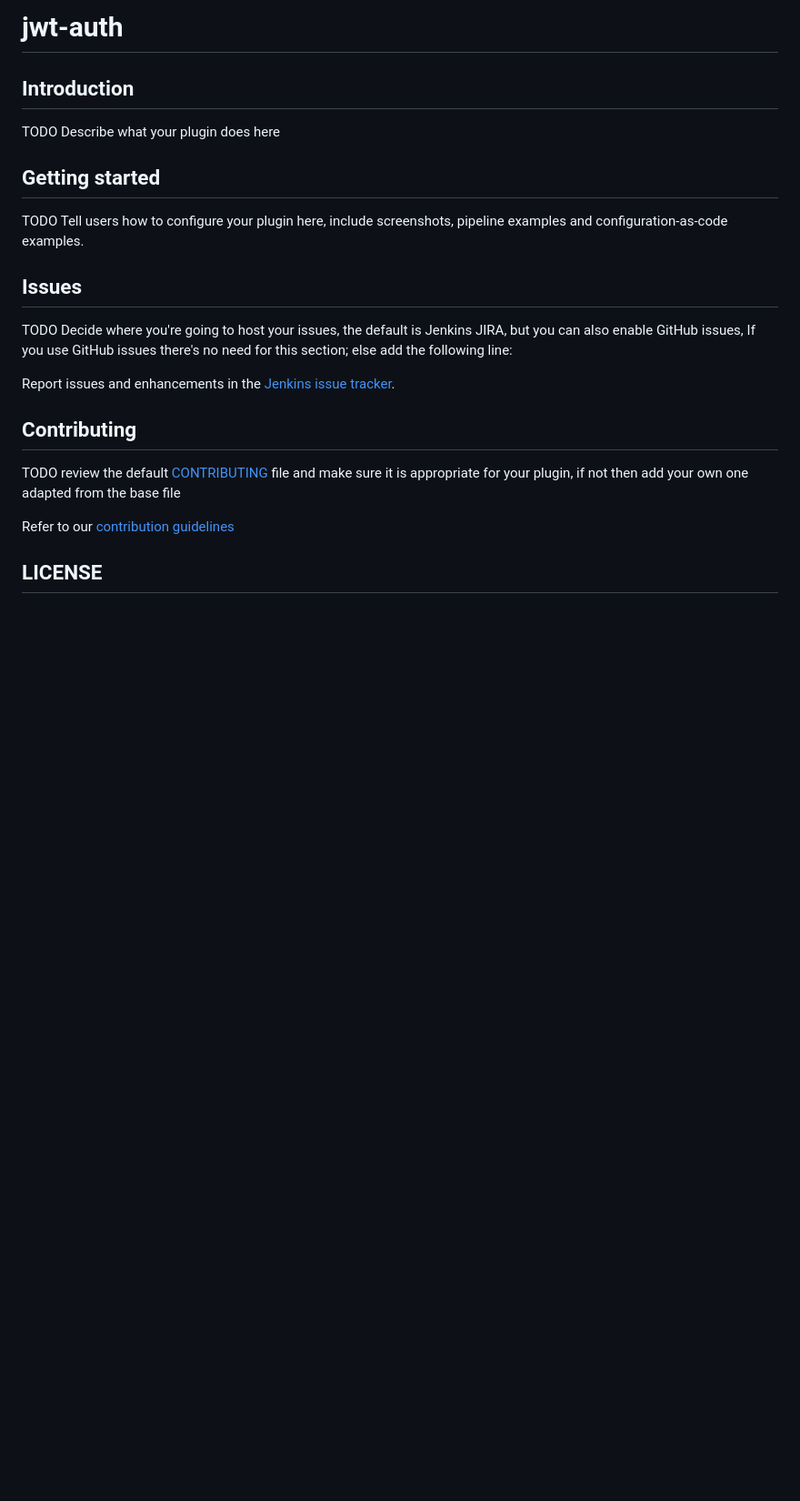
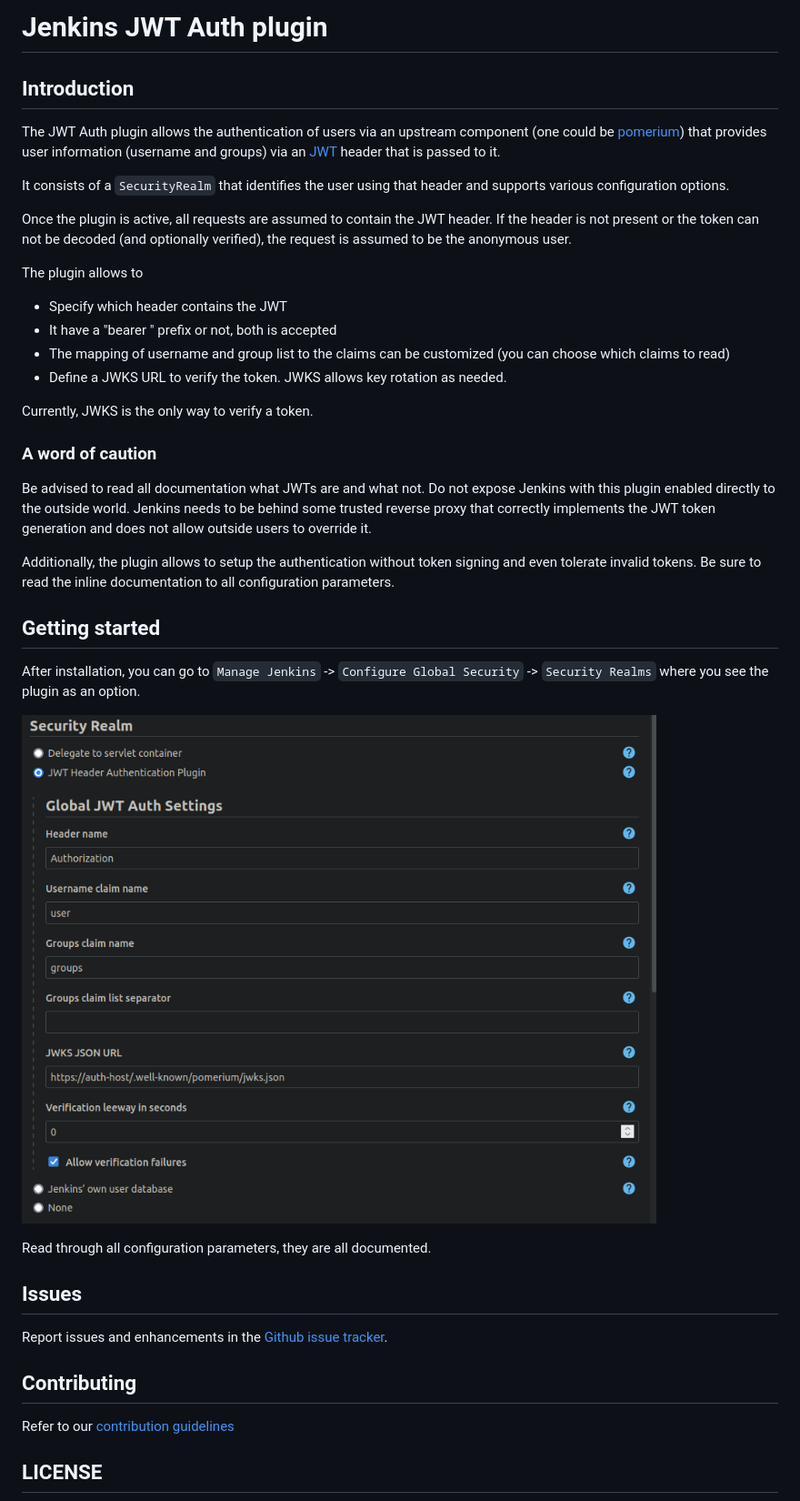
Before and after one commit to jenkinsci/jwt-auth-plugin, a Markdown page: README.md, the part around the change. Shown at 91% size. Rendered like a GitHub page; pictures changed too: assets/plugin.png (added); blank space fills up the shorter version.

Commit message:
documentation

```diff
--- a/README.md
+++ b/README.md
@@ -1,24 +1,49 @@
-# jwt-auth
+# Jenkins JWT Auth plugin
 
 ## Introduction
 
-TODO Describe what your plugin does here
+The JWT Auth plugin allows the authentication of users via an upstream component (one could
+be [pomerium](https://www.pomerium.io/)) that provides user information (username and groups)
+via an [JWT](https://jwt.io) header that is passed to it.
+
+It consists of a `SecurityRealm` that identifies the user using that header and supports various
+configuration options.
+
+Once the plugin is active, all requests are assumed to contain the JWT header. If the header
+is not present or the token can not be decoded (and optionally verified), the request is assumed
+to be the anonymous user.
+
+The plugin allows to
+* Specify which header contains the JWT
+* It have a "bearer " prefix or not, both is accepted
+* The mapping of username and group list to the claims can be customized (you can choose which claims to read)
+* Define a JWKS URL to verify the token. JWKS allows key rotation as needed.
+
+Currently, JWKS is the only way to verify a token.
+
+### A word of caution
+
+Be advised to read all documentation what JWTs are and what not. Do not expose Jenkins with this
+plugin enabled directly to the outside world. Jenkins needs to be behind some trusted reverse proxy
+that correctly implements the JWT token generation and does not allow outside users to override it.
+
+Additionally, the plugin allows to setup the authentication without token signing and even tolerate
+invalid tokens. Be sure to read the inline documentation to all configuration parameters.
 
 ## Getting started
 
-TODO Tell users how to configure your plugin here, include screenshots, pipeline examples and
-configuration-as-code examples.
+After installation, you can go to `Manage Jenkins` -> `Configure Global Security` -> `Security Realms`
+where you see the plugin as an option.
+
+![logo](/assets/plugin.png)
+
+Read through all configuration parameters, they are all documented.
 
 ## Issues
 
-TODO Decide where you're going to host your issues, the default is Jenkins JIRA, but you can also enable GitHub issues,
-If you use GitHub issues there's no need for this section; else add the following line:
-
-Report issues and enhancements in the [Jenkins issue tracker](https://issues.jenkins-ci.org/).
+Report issues and enhancements in the [Github issue tracker](https://github.com/jenkinsci/jwt-auth-plugin/issues).
 
 ## Contributing
-
-TODO review the default [CONTRIBUTING](https://github.com/jenkinsci/.github/blob/master/CONTRIBUTING.md) file and make sure it is appropriate for your plugin, if not then add your own one adapted from the base file
 
 Refer to our [contribution guidelines](https://github.com/jenkinsci/.github/blob/master/CONTRIBUTING.md)
 
```
